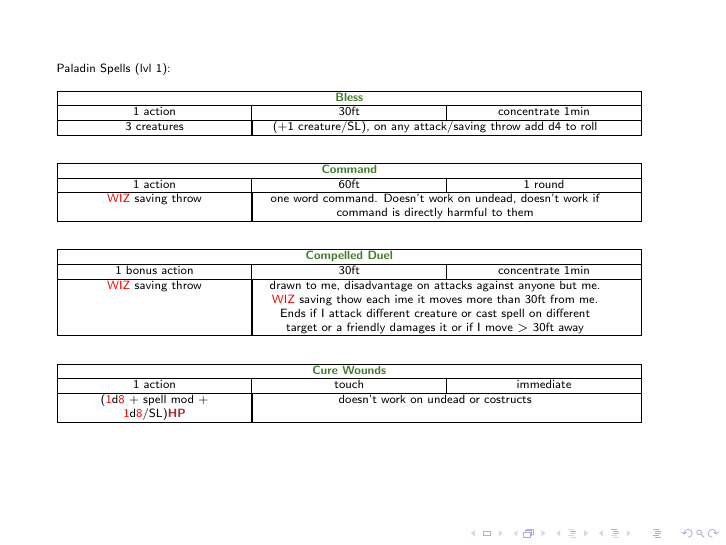
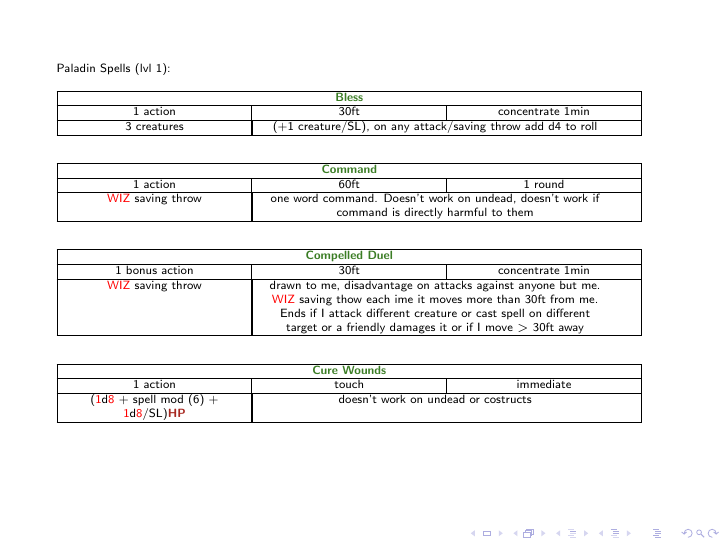
Before and after one commit to IHautaI/Muladdoc, LaTeX slides (paladin_Muladdoc.tex): page 8 of 13. Compiled offline with pdfLaTeX.

```diff
--- a/paladin_Muladdoc.tex
+++ b/paladin_Muladdoc.tex
@@ -256,7 +256,7 @@
     \begin{tabular}{|x{3cm}|x{3cm}|x{3cm}|} \hline
       \multicolumn{3}{|c|}{\textbf{\color{OliveGreen}Cure Wounds}}\tn
       1 action & touch & immediate\tn
-      ({\color{red}1}d{\color{red}8} + spell mod + {\color{red}1}d{\color{red}8}/SL)\textbf{\color{Mahogany}HP} &
+      ({\color{red}1}d{\color{red}8} + spell mod (6) + {\color{red}1}d{\color{red}8}/SL)\textbf{\color{Mahogany}HP} &
         \multicolumn{2}{|x{6cm}|}{doesn't work on undead or costructs}\tn
     \end{tabular}\\ \vspace{2em}
 
```
Also changed, not shown: paladin_Muladdoc.pdf.
